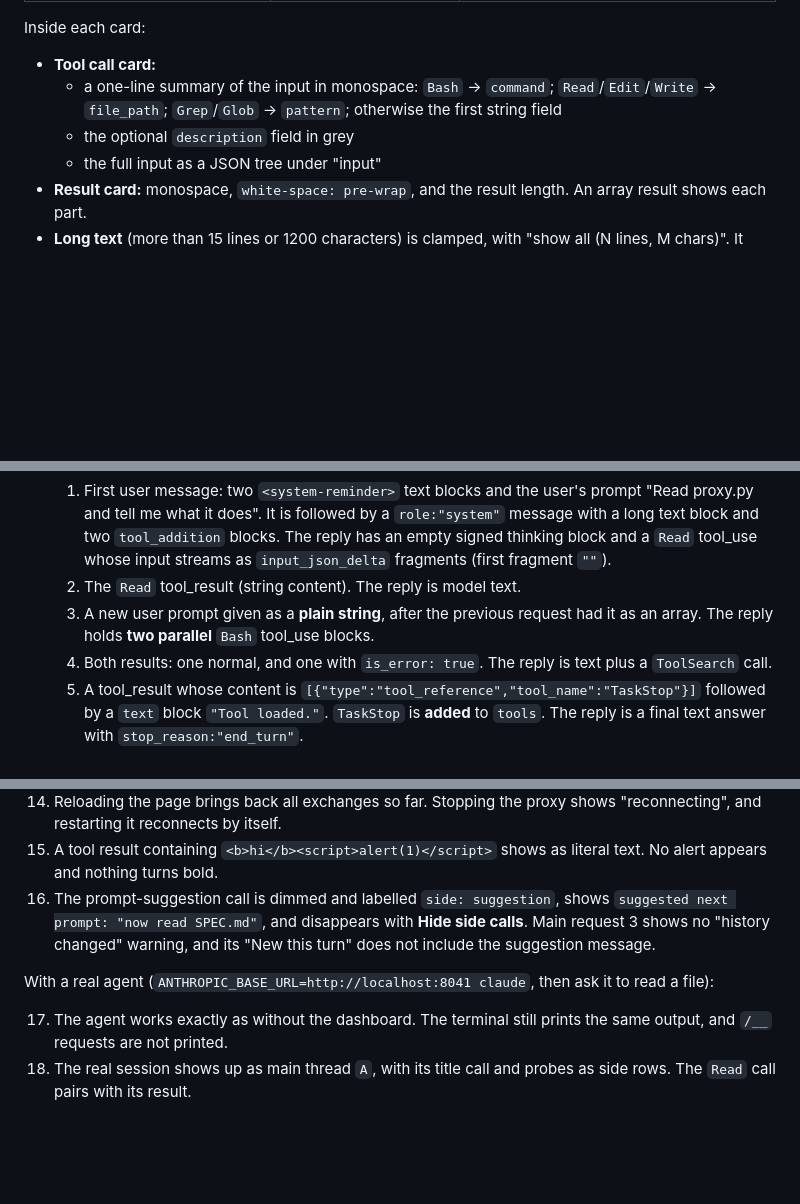
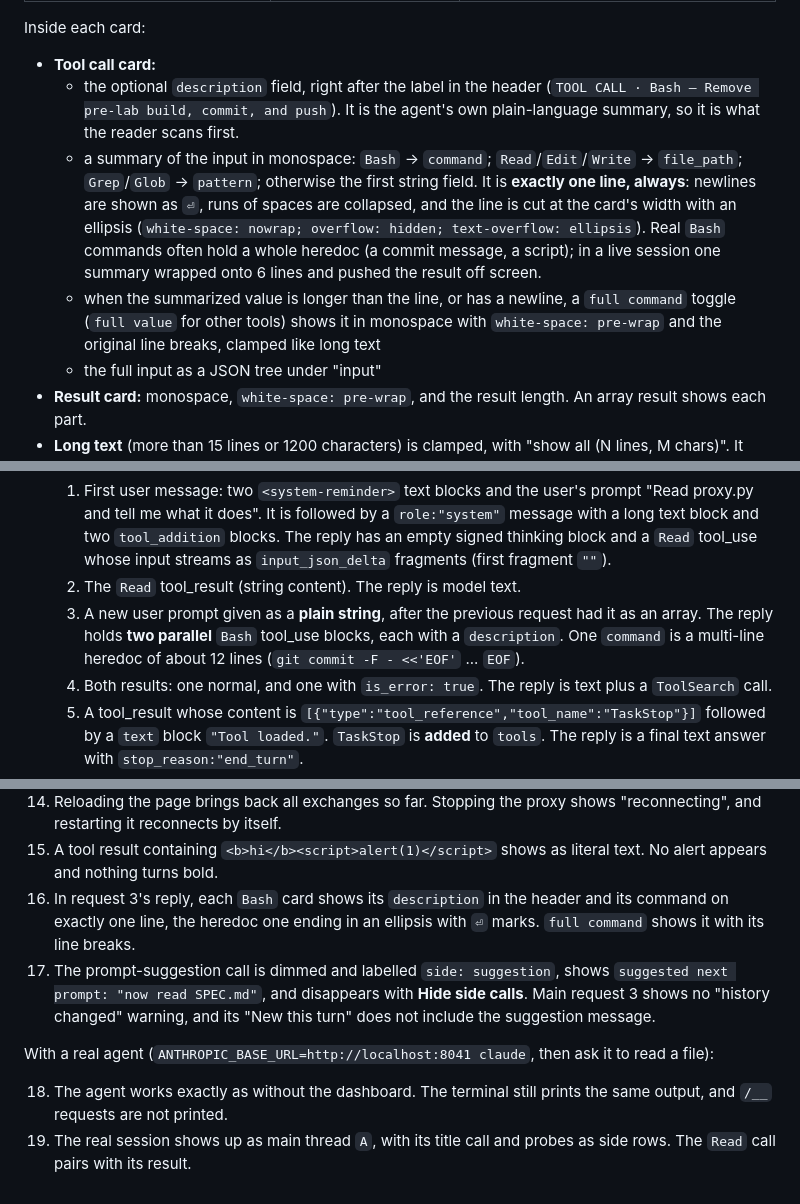
Before and after one commit to DorShneider198/programming-with-ai-agents, a Markdown page: lab4/SPEC.md, 3 parts joined by grey strips. Rendered like a GitHub page; blank space fills up the shorter version.

Commit message:
Lab 4 spec: keep the tool call summary to one line
On live traffic a Bash call's "one-line summary" wrapped onto 6 lines,
because the command held a heredoc commit message, and it pushed the
result off screen. Make the summary exactly one line (newlines as ⏎,
cut with an ellipsis) with a "full command" toggle, and put the
call's description in the card header where it is read first. Add a
heredoc command to the demo and check 16.

Co-Authored-By: Claude Opus 5.5 <noreply@anthropic.com>

```diff
--- a/lab4/SPEC.md
+++ b/lab4/SPEC.md
@@ -490,10 +490,21 @@ an icon character. The colors and labels are fixed:
 Inside each card:
 
 - **Tool call card:**
-  - a one-line summary of the input in monospace: `Bash` → `command`;
+  - the optional `description` field, right after the label in the header
+    (`TOOL CALL · Bash — Remove pre-lab build, commit, and push`). It is the
+    agent's own plain-language summary, so it is what the reader scans first.
+  - a summary of the input in monospace: `Bash` → `command`;
     `Read`/`Edit`/`Write` → `file_path`; `Grep`/`Glob` → `pattern`; otherwise
-    the first string field
-  - the optional `description` field in grey
+    the first string field. It is **exactly one line, always**: newlines are
+    shown as `⏎`, runs of spaces are collapsed, and the line is cut at the
+    card's width with an ellipsis (`white-space: nowrap; overflow: hidden;
+    text-overflow: ellipsis`). Real `Bash` commands often hold a whole
+    heredoc (a commit message, a script); in a live session one summary
+    wrapped onto 6 lines and pushed the result off screen.
+  - when the summarized value is longer than the line, or has a newline, a
+    `full command` toggle (`full value` for other tools) shows it in
+    monospace with `white-space: pre-wrap` and the original line breaks,
+    clamped like long text
   - the full input as a JSON tree under "input"
 - **Result card:** monospace, `white-space: pre-wrap`, and the result length.
   An array result shows each part.
@@ -587,7 +598,8 @@ The sample must include, using the shapes in section 3:
    2. The `Read` tool_result (string content). The reply is model text.
    3. A new user prompt given as a **plain string**, after the previous request
       had it as an array. The reply holds **two parallel** `Bash` tool_use
-      blocks.
+      blocks, each with a `description`. One `command` is a multi-line heredoc
+      of about 12 lines (`git commit -F - <<'EOF'` ... `EOF`).
    4. Both results: one normal, and one with `is_error: true`. The reply is
       text plus a `ToolSearch` call.
    5. A tool_result whose content is `[{"type":"tool_reference","tool_name":"TaskStop"}]`
@@ -647,7 +659,10 @@ Run `python3 proxy.py --demo` and open `http://localhost:8041/__dashboard`:
     shows "reconnecting", and restarting it reconnects by itself.
 15. A tool result containing `<b>hi</b><script>alert(1)</script>` shows as
     literal text. No alert appears and nothing turns bold.
-16. The prompt-suggestion call is dimmed and labelled `side: suggestion`, shows
+16. In request 3's reply, each `Bash` card shows its `description` in the
+    header and its command on exactly one line, the heredoc one ending in an
+    ellipsis with `⏎` marks. `full command` shows it with its line breaks.
+17. The prompt-suggestion call is dimmed and labelled `side: suggestion`, shows
     `suggested next prompt: "now read SPEC.md"`, and disappears with **Hide
     side calls**. Main request 3 shows no "history changed" warning, and its
     "New this turn" does not include the suggestion message.
@@ -655,7 +670,7 @@ Run `python3 proxy.py --demo` and open `http://localhost:8041/__dashboard`:
 With a real agent (`ANTHROPIC_BASE_URL=http://localhost:8041 claude`, then ask
 it to read a file):
 
-17. The agent works exactly as without the dashboard. The terminal still prints
+18. The agent works exactly as without the dashboard. The terminal still prints
     the same output, and `/__` requests are not printed.
-18. The real session shows up as main thread `A`, with its title call and
+19. The real session shows up as main thread `A`, with its title call and
     probes as side rows. The `Read` call pairs with its result.
```
